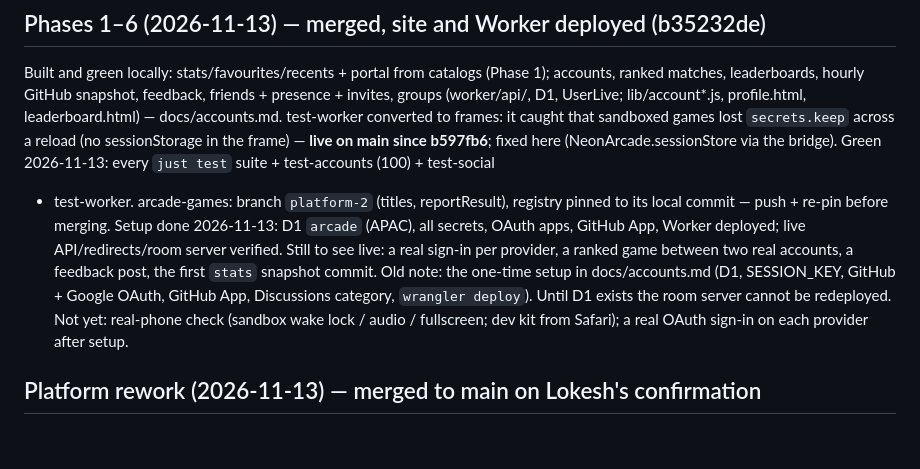
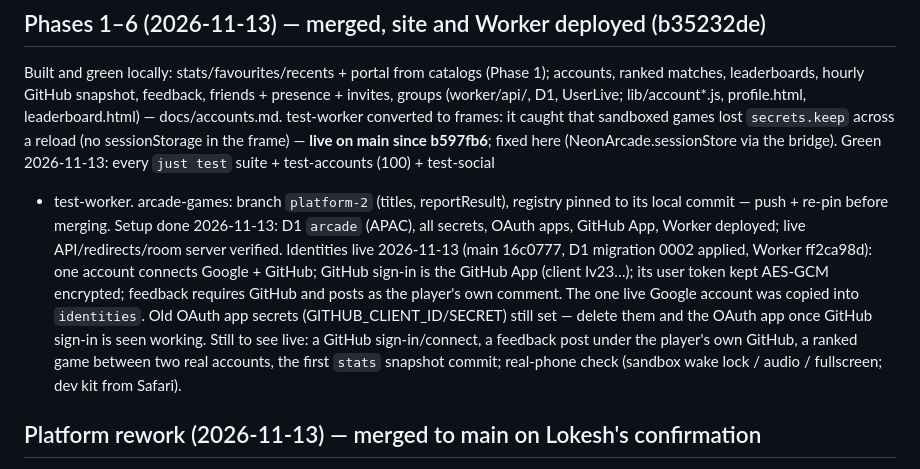
Before and after one commit to lokeshmohanty/games, a Markdown page: STATUS.md, the part around the change. Rendered like a GitHub page; blank space fills up the shorter version.

Commit message:
status: identities live

```diff
--- a/STATUS.md
+++ b/STATUS.md
@@ -49,13 +49,17 @@ Green 2026-11-13: every `just test` suite + test-accounts (100) + test-social
 + test-worker. arcade-games: branch `platform-2` (titles, reportResult),
 registry pinned to its local commit — push + re-pin before merging.
 Setup done 2026-11-13: D1 `arcade` (APAC), all secrets, OAuth apps, GitHub
-App, Worker deployed; live API/redirects/room server verified. Still to see
-live: a real sign-in per provider, a ranked game between two real accounts,
-a feedback post, the first `stats` snapshot commit. Old note: the one-time setup in docs/accounts.md
-(D1, SESSION_KEY, GitHub + Google OAuth, GitHub App, Discussions category,
-`wrangler deploy`). Until D1 exists the room server cannot be redeployed.
-Not yet: real-phone check (sandbox wake lock / audio / fullscreen; dev kit
-from Safari); a real OAuth sign-in on each provider after setup.
+App, Worker deployed; live API/redirects/room server verified.
+Identities live 2026-11-13 (main 16c0777, D1 migration 0002 applied, Worker
+ff2ca98d): one account connects Google + GitHub; GitHub sign-in is the GitHub
+App (client Iv23…); its user token kept AES-GCM encrypted; feedback requires
+GitHub and posts as the player's own comment. The one live Google account was
+copied into `identities`. Old OAuth app secrets (GITHUB_CLIENT_ID/SECRET)
+still set — delete them and the OAuth app once GitHub sign-in is seen working.
+Still to see live: a GitHub sign-in/connect, a feedback post under the
+player's own GitHub, a ranked game between two real accounts, the first
+`stats` snapshot commit; real-phone check (sandbox wake lock / audio /
+fullscreen; dev kit from Safari).
 
 ## Platform rework (2026-11-13) — merged to main on Lokesh's confirmation
 
```
